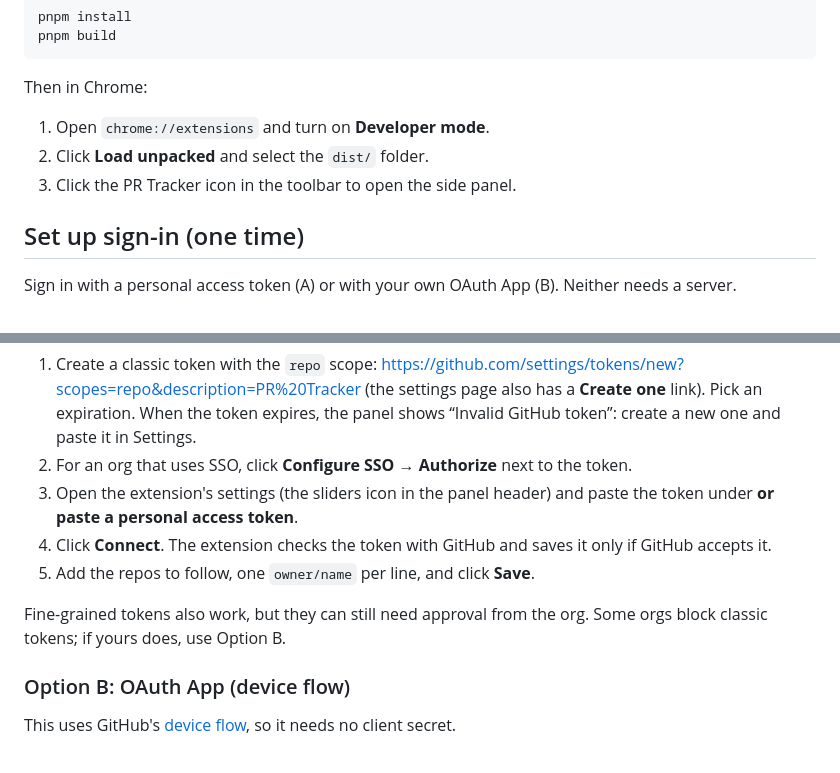
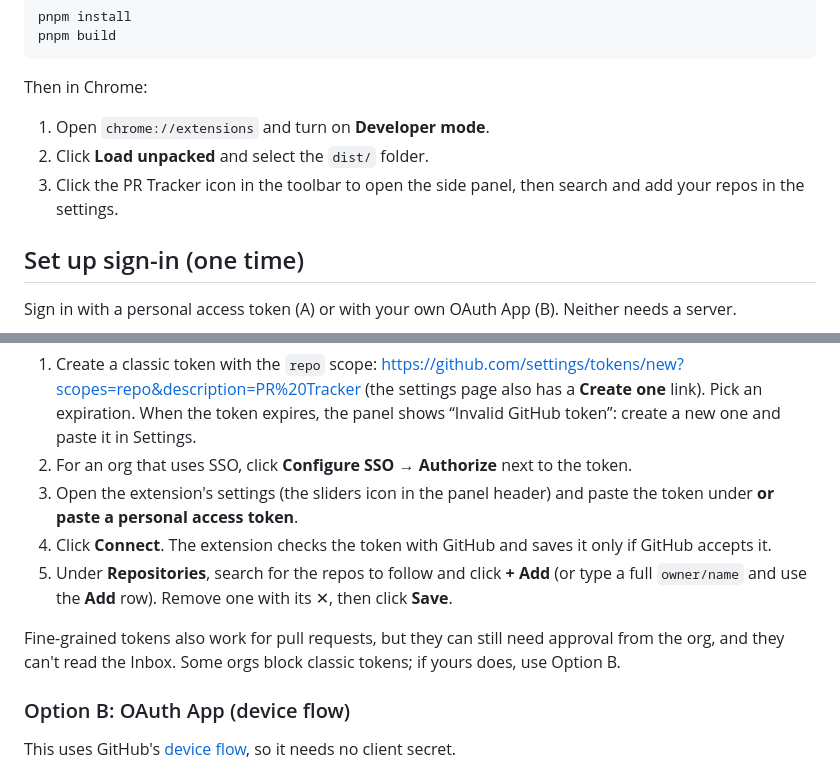
Before and after one commit to LucasWerey/pr-tracker, a Markdown page: README.md, 2 parts joined by grey strips. GitHub-like rendering.

```diff
--- a/README.md
+++ b/README.md
@@ -47,7 +72,7 @@ Then in Chrome:
 
 1. Open `chrome://extensions` and turn on **Developer mode**.
 2. Click **Load unpacked** and select the `dist/` folder.
-3. Click the PR Tracker icon in the toolbar to open the side panel.
+3. Click the PR Tracker icon in the toolbar to open the side panel, then search and add your repos in the settings.
 
 ## Set up sign-in (one time)
 
@@ -65,9 +90,11 @@ Usually needs no org owner, so it is the quicker route.
 3. Open the extension's settings (the sliders icon in the panel header) and paste the token under
    **or paste a personal access token**.
 4. Click **Connect**. The extension checks the token with GitHub and saves it only if GitHub accepts it.
-5. Add the repos to follow, one `owner/name` per line, and click **Save**.
+5. Under **Repositories**, search for the repos to follow and click **+ Add** (or type a full `owner/name` and use the
+   **Add** row). Remove one with its ✕, then click **Save**.
 
-Fine-grained tokens also work, but they can still need approval from the org. Some orgs block classic tokens; if
+Fine-grained tokens also work for pull requests, but they can still need approval from the org, and they can't read the Inbox.
+Some orgs block classic tokens; if
 yours does, use Option B.
 
 ### Option B: OAuth App (device flow)
```
Also changed, not shown: other parts of README.md (+52 -11 lines), docs/screenshot-dark.png, docs/screenshot-inbox-dark.png (added), docs/screenshot-inbox-light.png (added), docs/screenshot-light.png.
